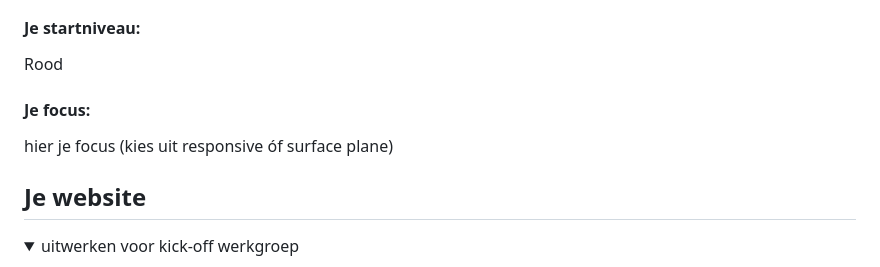
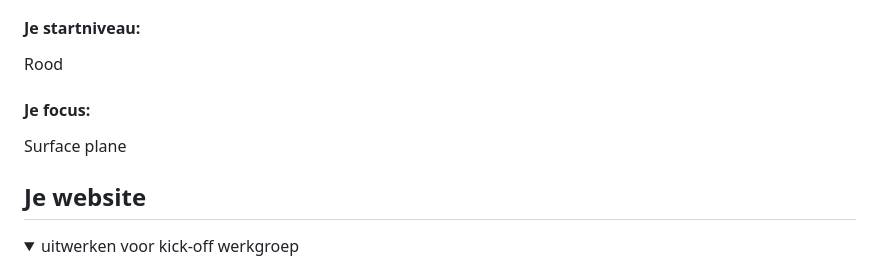
Before and after one commit to DylanAbrahams/Dylan-FED, a Markdown page: README.md, the part around the change. Rendered like a GitHub page.

```diff
--- a/README.md
+++ b/README.md
@@ -22,7 +22,7 @@ Nb. Door *open* toe te voegen aan een *details* element kun je deze standaard op
   Rood
 
   #### Je focus:
-  hier je focus (kies uit responsive óf surface plane)
+  Surface plane
 
 </details>
 
```
